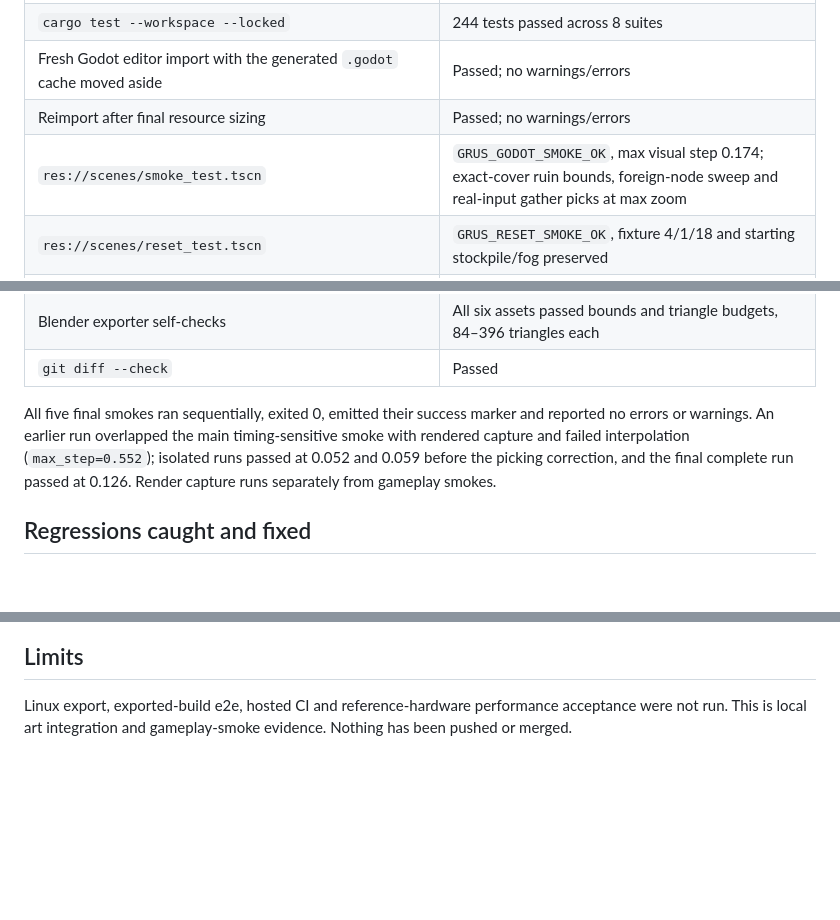
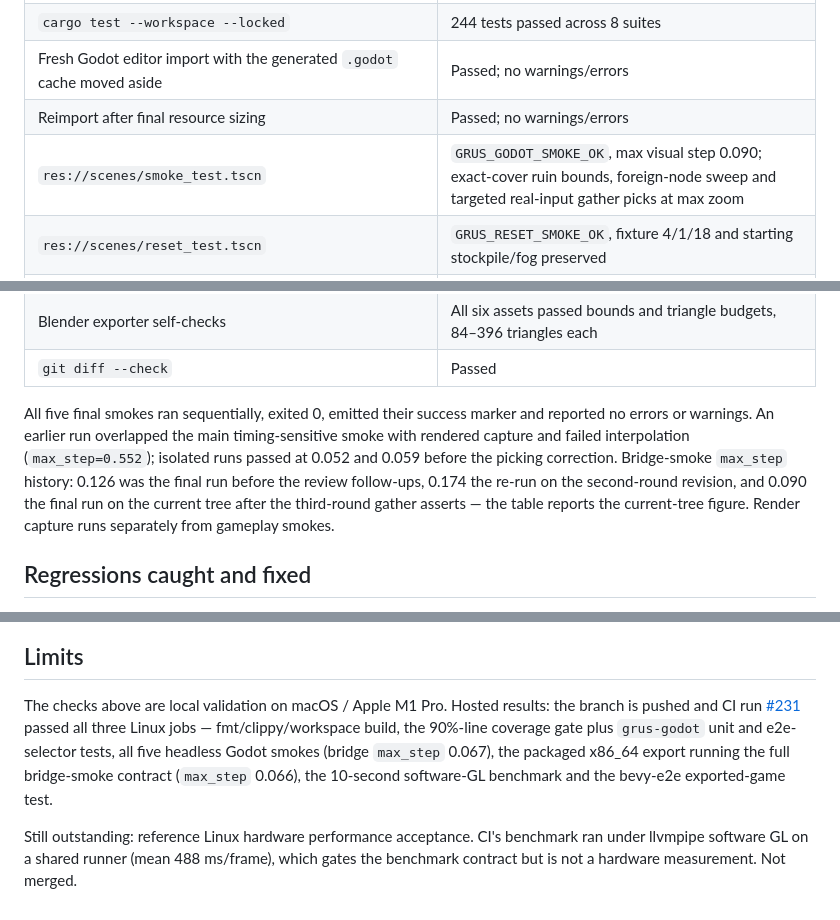
Before and after one commit to cwchanap/Grus, a Markdown page: docs/hpa-290-winter-art-evidence.md, 3 parts joined by grey strips. Drawn GitHub-style; blank space fills up the shorter version.

Commit message:
docs(hpa-290): label smoke max_step runs and record hosted CI #231
Generated with [Devin](https://devin.ai)

Co-Authored-By: Devin <158243242+devin-ai-integration[bot]@users.noreply.github.com>

```diff
--- a/docs/hpa-290-winter-art-evidence.md
+++ b/docs/hpa-290-winter-art-evidence.md
@@ -18,7 +18,7 @@ Local verification on 2026-10-28, macOS / Apple M1 Pro, Godot 4.7.1 (`gl_compati
 | `cargo test --workspace --locked` | 244 tests passed across 8 suites |
 | Fresh Godot editor import with the generated `.godot` cache moved aside | Passed; no warnings/errors |
 | Reimport after final resource sizing | Passed; no warnings/errors |
-| `res://scenes/smoke_test.tscn` | `GRUS_GODOT_SMOKE_OK`, max visual step 0.174; exact-cover ruin bounds, foreign-node sweep and real-input gather picks at max zoom |
+| `res://scenes/smoke_test.tscn` | `GRUS_GODOT_SMOKE_OK`, max visual step 0.090; exact-cover ruin bounds, foreign-node sweep and targeted real-input gather picks at max zoom |
 | `res://scenes/reset_test.tscn` | `GRUS_RESET_SMOKE_OK`, fixture 4/1/18 and starting stockpile/fog preserved |
 | `res://scenes/economy_smoke_test.tscn` | `GRUS_ECONOMY_SMOKE_OK`, real UI gather/build/train/rally flow |
 | `res://scenes/combat_lifecycle_smoke_test.tscn` | `GRUS_COMBAT_LIFECYCLE_SMOKE_OK`, Crystal reward, pause, Defeat, restart |
@@ -26,7 +26,7 @@ Local verification on 2026-10-28, macOS / Apple M1 Pro, Godot 4.7.1 (`gl_compati
 | Blender exporter self-checks | All six assets passed bounds and triangle budgets, 84–396 triangles each |
 | `git diff --check` | Passed |
 
-All five final smokes ran sequentially, exited 0, emitted their success marker and reported no errors or warnings. An earlier run overlapped the main timing-sensitive smoke with rendered capture and failed interpolation (`max_step=0.552`); isolated runs passed at 0.052 and 0.059 before the picking correction, and the final complete run passed at 0.126. Render capture runs separately from gameplay smokes.
+All five final smokes ran sequentially, exited 0, emitted their success marker and reported no errors or warnings. An earlier run overlapped the main timing-sensitive smoke with rendered capture and failed interpolation (`max_step=0.552`); isolated runs passed at 0.052 and 0.059 before the picking correction. Bridge-smoke `max_step` history: 0.126 was the final run before the review follow-ups, 0.174 the re-run on the second-round revision, and 0.090 the final run on the current tree after the third-round gather asserts — the table reports the current-tree figure. Render capture runs separately from gameplay smokes.
 
 ## Regressions caught and fixed
 
@@ -50,4 +50,6 @@ Both captures use the actual Godot-imported GLBs and ground material, with the g
 
 ## Limits
 
-Linux export, exported-build e2e, hosted CI and reference-hardware performance acceptance were not run. This is local art integration and gameplay-smoke evidence. Nothing has been pushed or merged.
+The checks above are local validation on macOS / Apple M1 Pro. Hosted results: the branch is pushed and CI run [#231](https://github.com/cwchanap/Grus/actions/runs/40921850258) passed all three Linux jobs — fmt/clippy/workspace build, the 90%-line coverage gate plus `grus-godot` unit and e2e-selector tests, all five headless Godot smokes (bridge `max_step` 0.067), the packaged x86_64 export running the full bridge-smoke contract (`max_step` 0.066), the 10-second software-GL benchmark and the bevy-e2e exported-game test.
+
+Still outstanding: reference Linux hardware performance acceptance. CI's benchmark ran under llvmpipe software GL on a shared runner (mean 488 ms/frame), which gates the benchmark contract but is not a hardware measurement. Not merged.
```
Also changed, not shown: other parts of docs/hpa-290-winter-art-evidence.md (+1 -1 lines).
